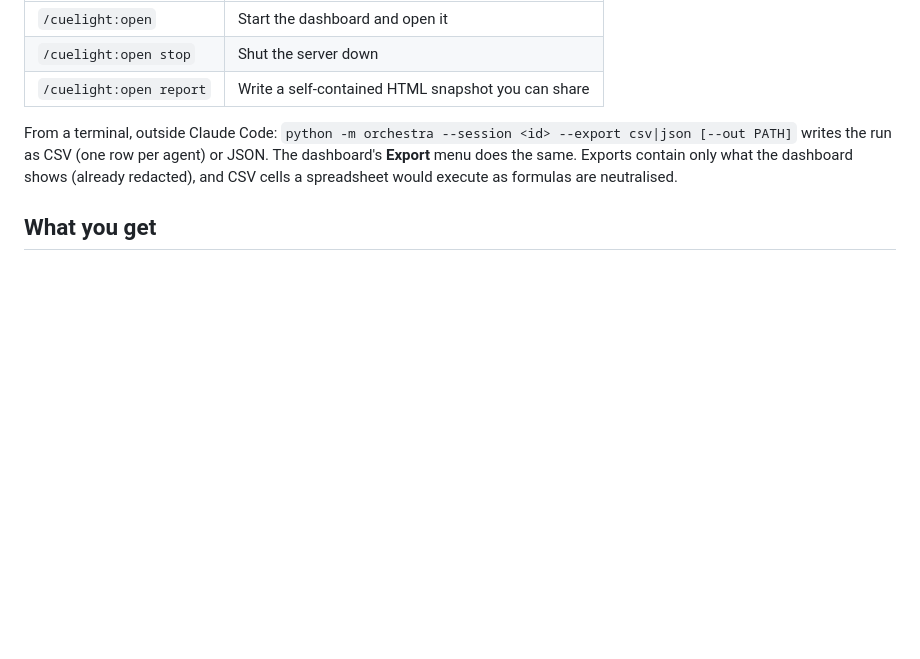
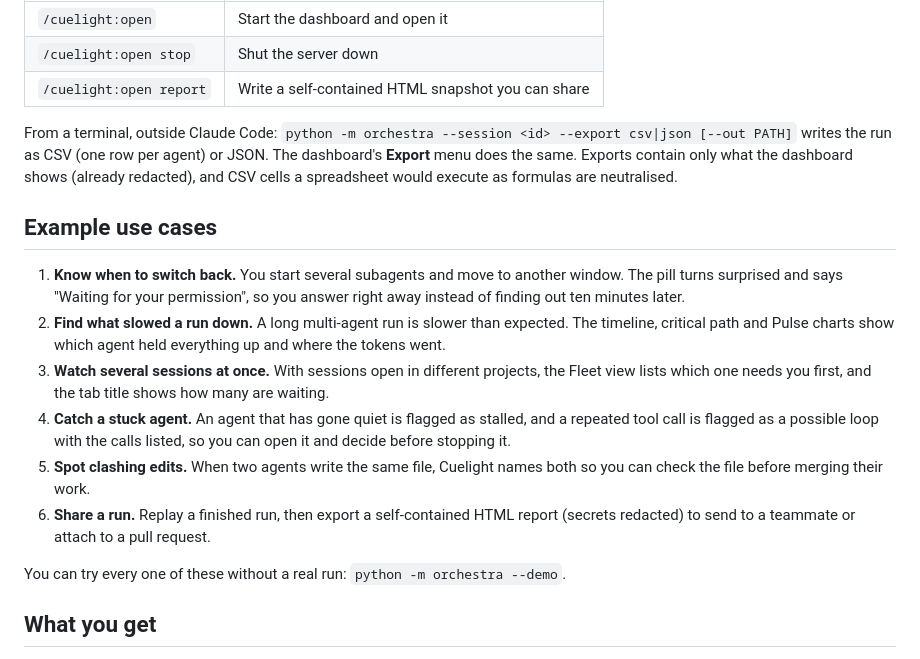
Before and after one commit to chandan12ar/claude-orchestra, a Markdown page: README.md, the part around the change. Rendered like a GitHub page; blank space fills up the shorter version.

Commit message:
README: example use cases
Anthropic's Software Directory Policy asks for documentation with at least
three working examples of use cases. Six, each of which works in the demo.
837 tests, 3 skipped (Windows).

Co-Authored-By: Claude Sonnet 5.5 <noreply@anthropic.com>

```diff
--- a/README.md
+++ b/README.md
@@ -62,6 +62,24 @@ From a terminal, outside Claude Code:
 run as CSV (one row per agent) or JSON. The dashboard's **Export** menu does the
 same. Exports contain only what the dashboard shows (already redacted), and CSV
 cells a spreadsheet would execute as formulas are neutralised.
+
+## Example use cases
+
+1. **Know when to switch back.** You start several subagents and move to another window. The pill turns
+   surprised and says "Waiting for your permission", so you answer right away instead of finding out ten
+   minutes later.
+2. **Find what slowed a run down.** A long multi-agent run is slower than expected. The timeline, critical
+   path and Pulse charts show which agent held everything up and where the tokens went.
+3. **Watch several sessions at once.** With sessions open in different projects, the Fleet view lists which
+   one needs you first, and the tab title shows how many are waiting.
+4. **Catch a stuck agent.** An agent that has gone quiet is flagged as stalled, and a repeated tool call is
+   flagged as a possible loop with the calls listed, so you can open it and decide before stopping it.
+5. **Spot clashing edits.** When two agents write the same file, Cuelight names both so you can check the
+   file before merging their work.
+6. **Share a run.** Replay a finished run, then export a self-contained HTML report (secrets redacted) to
+   send to a teammate or attach to a pull request.
+
+You can try every one of these without a real run: `python -m orchestra --demo`.
 
 ## What you get
 
```
Also changed, not shown: CHANGELOG.md (+3 -0 lines).
